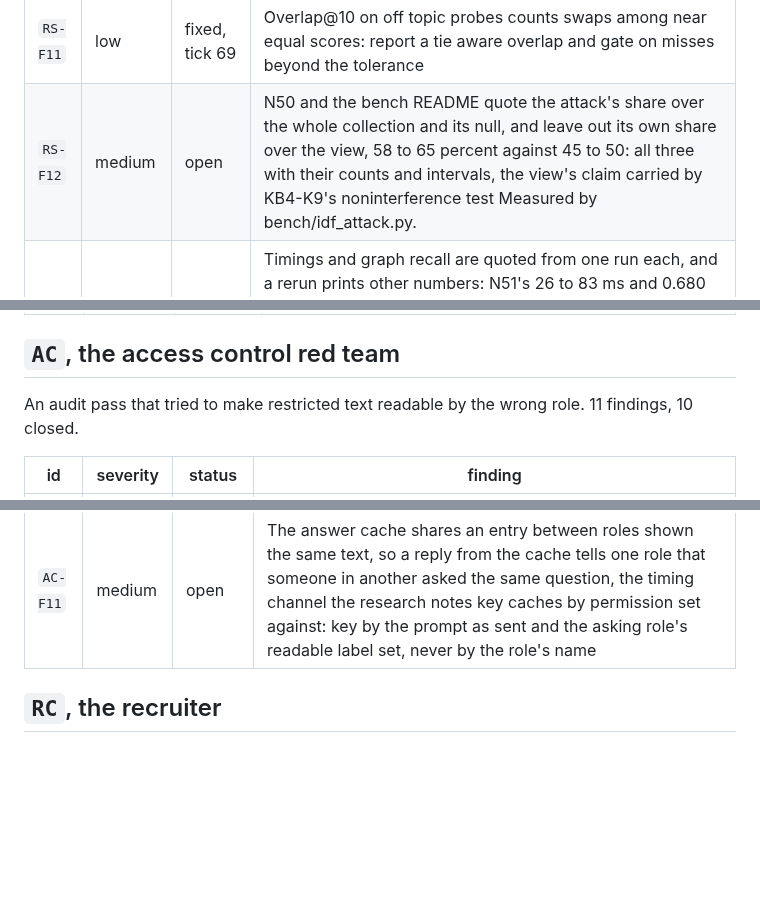
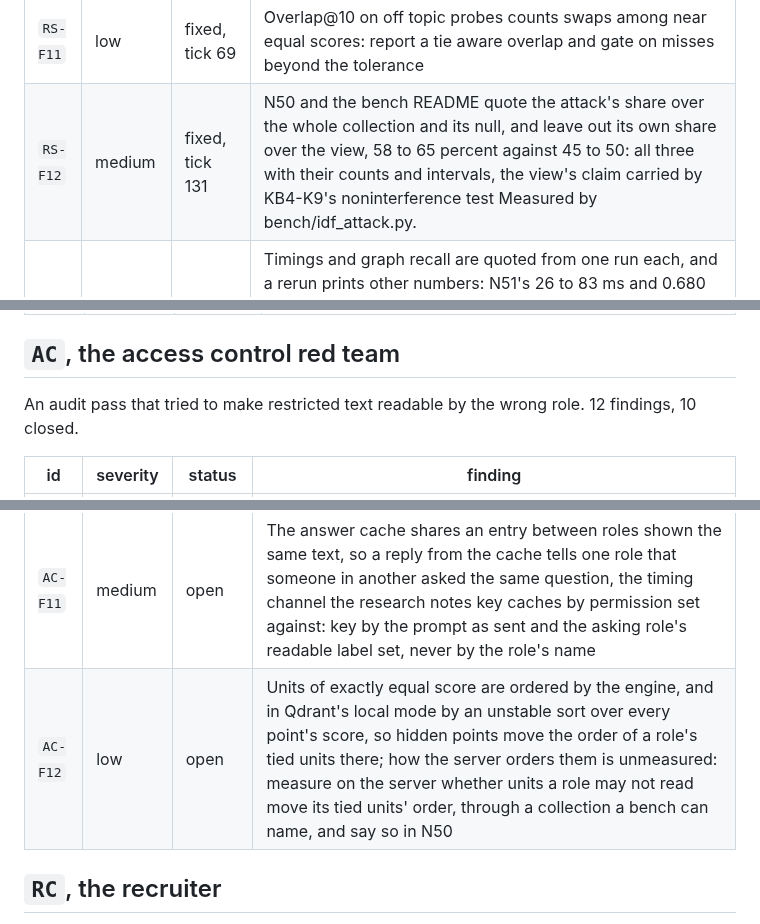
Before and after one commit to Broikos-Nikos/need-to-know, a Markdown page: docs/AUDITS.md, 3 parts joined by grey strips. Drawn GitHub-style; blank space fills up the shorter version.

```diff
--- a/docs/AUDITS.md
+++ b/docs/AUDITS.md
@@ -49,7 +49,7 @@ An audit pass on whether the evaluation can fail and its statistics are honest.
 | `RS-F9` | low | fixed, tick 122 | Part of the simulation's false claims is an assumed probe coin (0.12 to 0.18 without it): print the assumption or simulate the probe arm |
 | `RS-F10` | low | fixed, tick 39 | Target shares must sum to 1 while a section may name several labels: define the share by first label, or check at least 1 |
 | `RS-F11` | low | fixed, tick 69 | Overlap@10 on off topic probes counts swaps among near equal scores: report a tie aware overlap and gate on misses beyond the tolerance |
-| `RS-F12` | medium | open | N50 and the bench README quote the attack's share over the whole collection and its null, and leave out its own share over the view, 58 to 65 percent against 45 to 50: all three with their counts and intervals, the view's claim carried by KB4-K9's noninterference test Measured by bench/idf_attack.py. |
+| `RS-F12` | medium | fixed, tick 131 | N50 and the bench README quote the attack's share over the whole collection and its null, and leave out its own share over the view, 58 to 65 percent against 45 to 50: all three with their counts and intervals, the view's claim carried by KB4-K9's noninterference test Measured by bench/idf_attack.py. |
 | `RS-F13` | medium | fixed, tick 89 | Timings and graph recall are quoted from one run each, and a rerun prints other numbers: N51's 26 to 83 ms and 0.680 to 0.949 against 13 to 25 and 0.688 to 0.959 at the P3 exit, N53's 4.6 s against 4.0 to 4.5 s in three runs; the timing benches repeat and print median, largest and count, and the decisions quote what today's commands print Measured by bench/filter_bench.py --report and bench/revocation.py. |
 | `RS-F14` | medium | fixed, tick 94 | P4's exit counts citations that parse() has already made valid: it drops a citation it cannot place without a trace, so the exit cannot fail; parse returns what it dropped, runs record it, and each smoke answer cites an excerpt holding its value |
 | `RS-F15` | medium | fixed, tick 119 | Citation accuracy, a cited section among the expected sources, is passed by citing every excerpt: citation precision and recall per item, with a cite everything null through the scorer on dev |
@@ -175,7 +175,7 @@ An audit pass of three minutes, on whether the author ships, measures and says s
 
 ## `AC`, the access control red team
 
-An audit pass that tried to make restricted text readable by the wrong role. 11 findings, 10 closed.
+An audit pass that tried to make restricted text readable by the wrong role. 12 findings, 10 closed.
 
 | id | severity | status | finding |
 |---|---|---|---|
@@ -190,6 +190,7 @@ An audit pass that tried to make restricted text readable by the wrong role. 11
 | `AC-F9` | medium | fixed, tick 94 | An instruction planted in a permitted section was never obeyed, but it turned answers to an English question Finnish in 6 of 14 calls against 0 of 4 clean: name the answer's language in the user message, quote the excerpts as documents whose instructions are not the model's, and keep the probe as a bench |
 | `AC-F10` | low | fixed, tick 94 | A role's excerpts, restricted sections included, are posted to the provider, and neither the README nor the enforcement table names it as a reader outside the role model: one row and one sentence |
 | `AC-F11` | medium | open | The answer cache shares an entry between roles shown the same text, so a reply from the cache tells one role that someone in another asked the same question, the timing channel the research notes key caches by permission set against: key by the prompt as sent and the asking role's readable label set, never by the role's name |
+| `AC-F12` | low | open | Units of exactly equal score are ordered by the engine, and in Qdrant's local mode by an unstable sort over every point's score, so hidden points move the order of a role's tied units there; how the server orders them is unmeasured: measure on the server whether units a role may not read move its tied units' order, through a collection a bench can name, and say so in N50 |
 
 ## `RC`, the recruiter
 
```
Also changed, not shown: other parts of docs/AUDITS.md (+4 -4 lines).
